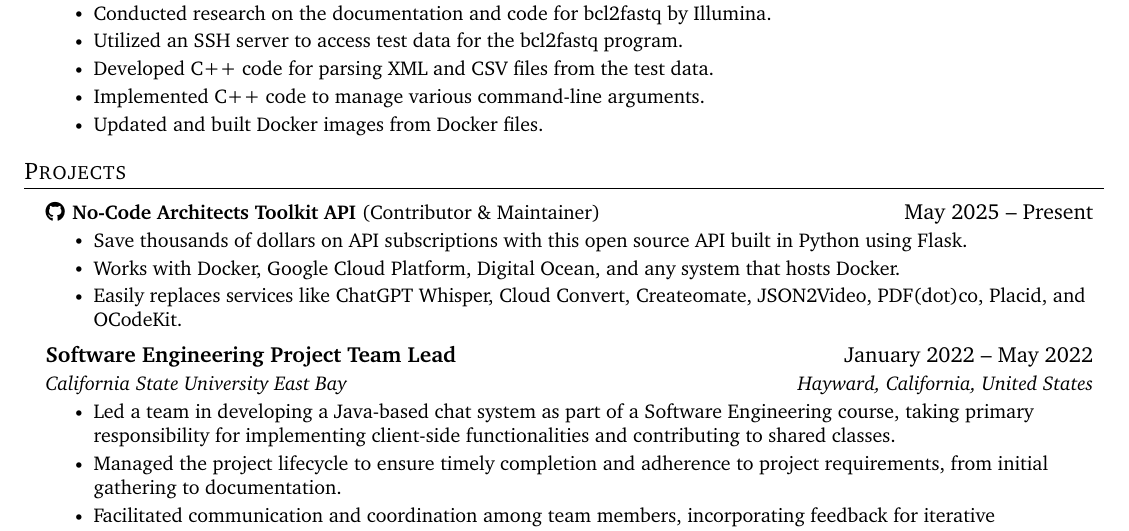
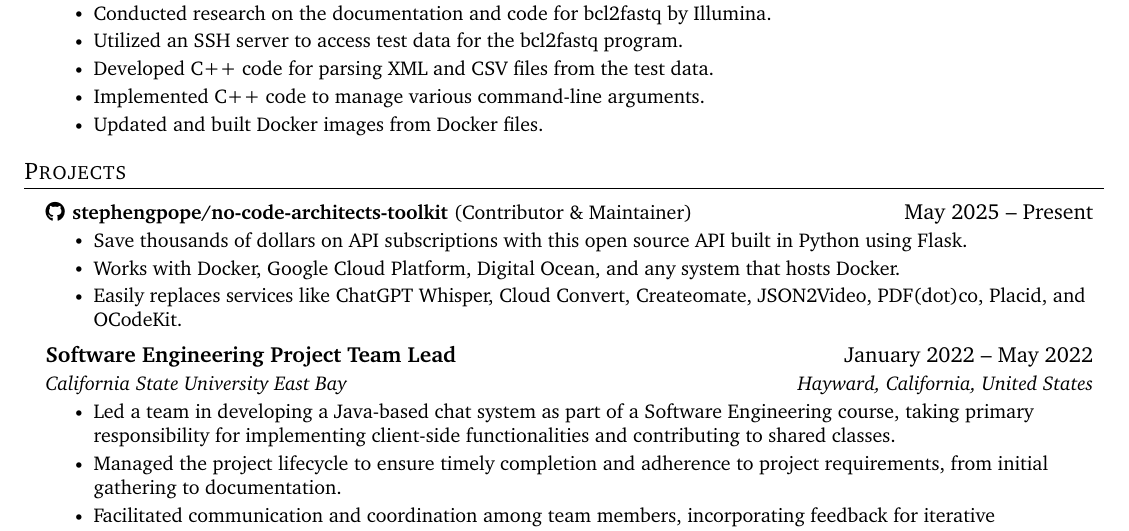
Before and after one commit to HarrisonFisher/HarrisonFisher.github.io, a LaTeX CV (Linkedin_Resume.tex): part of the page, cut so that both start at the same text. Compiled offline with pdfLaTeX.

Commit message:
Update Linkedin_Resume.tex

```diff
--- a/Linkedin_Resume.tex
+++ b/Linkedin_Resume.tex
@@ -212,7 +212,7 @@
 \section{Projects}
     \resumeSubHeadingListStart
       \resumeProjectHeading
-          {\href{https://github.com/stephengpope/no-code-architects-toolkit}{\faGithub \hspace{1pt} \textbf{No-Code Architects Toolkit API}}\hspace{3pt}(Contributor \& Maintainer)}{May 2025 -- Present}
+          {\href{https://github.com/stephengpope/no-code-architects-toolkit}{\faGithub \hspace{1pt} \textbf{stephengpope/no-code-architects-toolkit}}\hspace{3pt}(Contributor \& Maintainer)}{May 2025 -- Present}
           \resumeItemListStart
             \resumeItem{Save thousands of dollars on API subscriptions with this open source API built in Python using Flask.}
             \resumeItem{Works with Docker, Google Cloud Platform, Digital Ocean, and any system that hosts Docker.}
```
